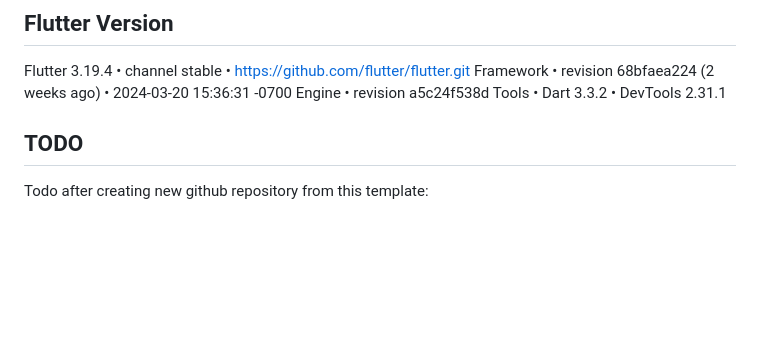
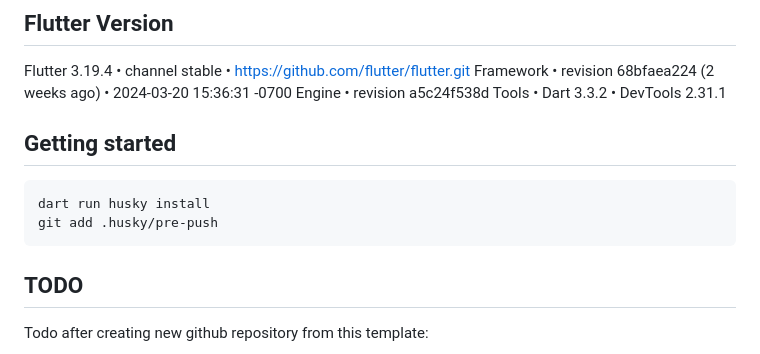
Before and after one commit to jordanmaulana/flutter-usecase-template, a Markdown page: README.md, the part around the change. Drawn GitHub-style; blank space fills up the shorter version.

````diff
--- a/README.md
+++ b/README.md
@@ -8,6 +8,13 @@ Flutter 3.19.4 • channel stable • https://github.com/flutter/flutter.git
 Framework • revision 68bfaea224 (2 weeks ago) • 2024-03-20 15:36:31 -0700
 Engine • revision a5c24f538d
 Tools • Dart 3.3.2 • DevTools 2.31.1
+
+## Getting started
+
+```
+dart run husky install
+git add .husky/pre-push
+```
 
 ## TODO
 
````
